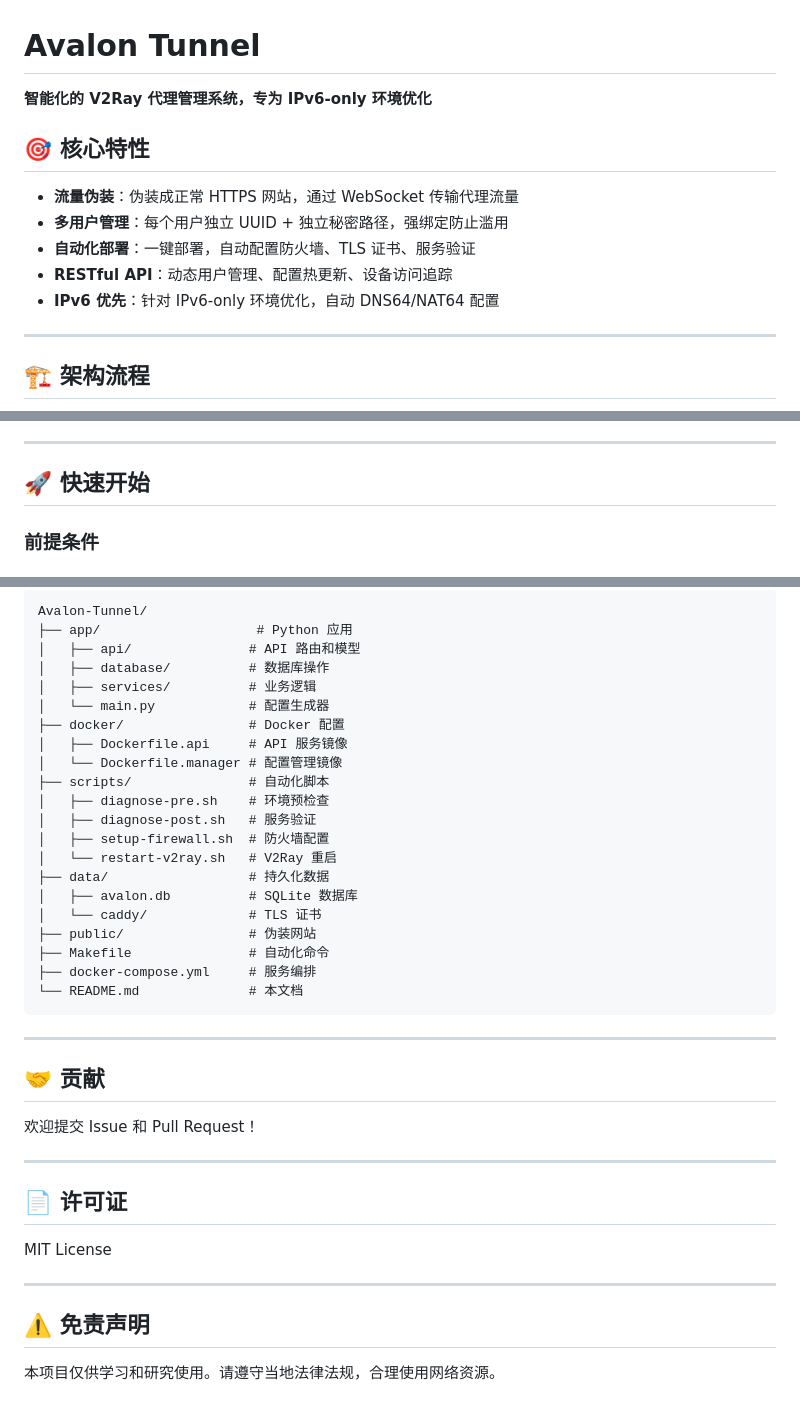
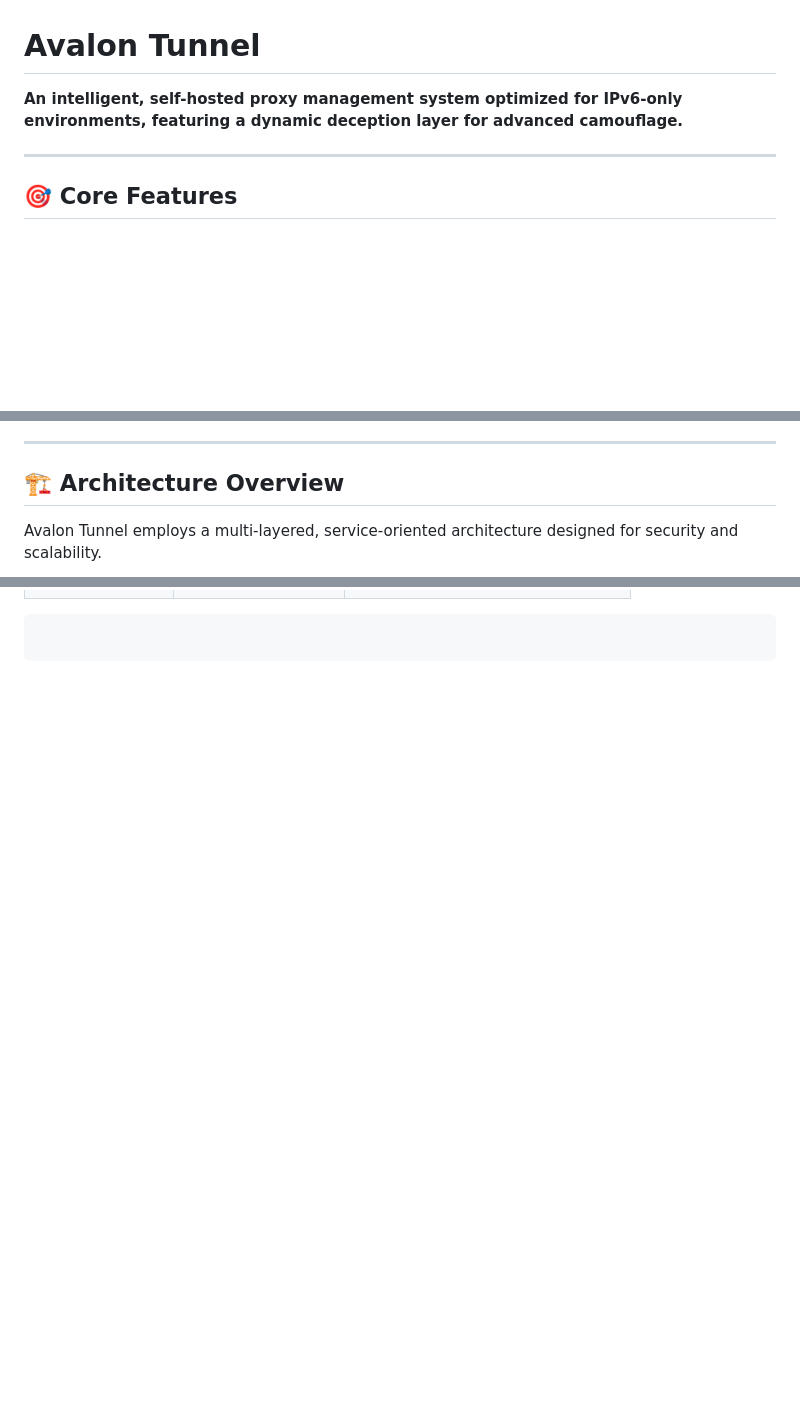
Before and after one commit to SentimentalK/Avalon-Tunnel, a Markdown page: README.md, 3 parts joined by grey strips. GitHub-like rendering; blank space fills up the shorter version.

````diff
--- a/README.md
+++ b/README.md
@@ -1,16 +1,8 @@
 # Avalon Tunnel
 
-**智能化的 V2Ray 代理管理系统，专为 IPv6-only 环境优化**
-
-## 🎯 核心特性
-
-- **流量伪装**：伪装成正常 HTTPS 网站，通过 WebSocket 传输代理流量
-- **多用户管理**：每个用户独立 UUID + 独立秘密路径，强绑定防止滥用
-- **自动化部署**：一键部署，自动配置防火墙、TLS 证书、服务验证
-- **RESTful API**：动态用户管理、配置热更新、设备访问追踪
-- **IPv6 优先**：针对 IPv6-only 环境优化，自动 DNS64/NAT64 配置
+**An intelligent, self-hosted proxy management system optimized for IPv6-only environments, featuring a dynamic deception layer for advanced camouflage.**
 
 ---
 
-## 🏗️ 架构流程
+## 🎯 Core Features
 
@@ -53,7 +14,7 @@ graph TB
 
 ---
 
-## 🚀 快速开始
+## 🏗️ Architecture Overview
 
-### 前提条件
+Avalon Tunnel employs a multi-layered, service-oriented architecture designed for security and scalability.
 
@@ -209,42 +181,3 @@ curl https://your-domain.com/api/devices
 
 ```
-Avalon-Tunnel/
-├── app/                    # Python 应用
-│   ├── api/               # API 路由和模型
-│   ├── database/          # 数据库操作
-│   ├── services/          # 业务逻辑
-│   └── main.py            # 配置生成器
-├── docker/                # Docker 配置
-│   ├── Dockerfile.api     # API 服务镜像
-│   └── Dockerfile.manager # 配置管理镜像
-├── scripts/               # 自动化脚本
-│   ├── diagnose-pre.sh    # 环境预检查
-│   ├── diagnose-post.sh   # 服务验证
-│   ├── setup-firewall.sh  # 防火墙配置
-│   └── restart-v2ray.sh   # V2Ray 重启
-├── data/                  # 持久化数据
-│   ├── avalon.db          # SQLite 数据库
-│   └── caddy/             # TLS 证书
-├── public/                # 伪装网站
-├── Makefile               # 自动化命令
-├── docker-compose.yml     # 服务编排
-└── README.md              # 本文档
 ```
-
----
-
-## 🤝 贡献
-
-欢迎提交 Issue 和 Pull Request！
-
----
-
-## 📄 许可证
-
-MIT License
-
----
-
-## ⚠️ 免责声明
-
-本项目仅供学习和研究使用。请遵守当地法律法规，合理使用网络资源。
````
Also changed, not shown: other parts of README.md (+121 -141 lines).
